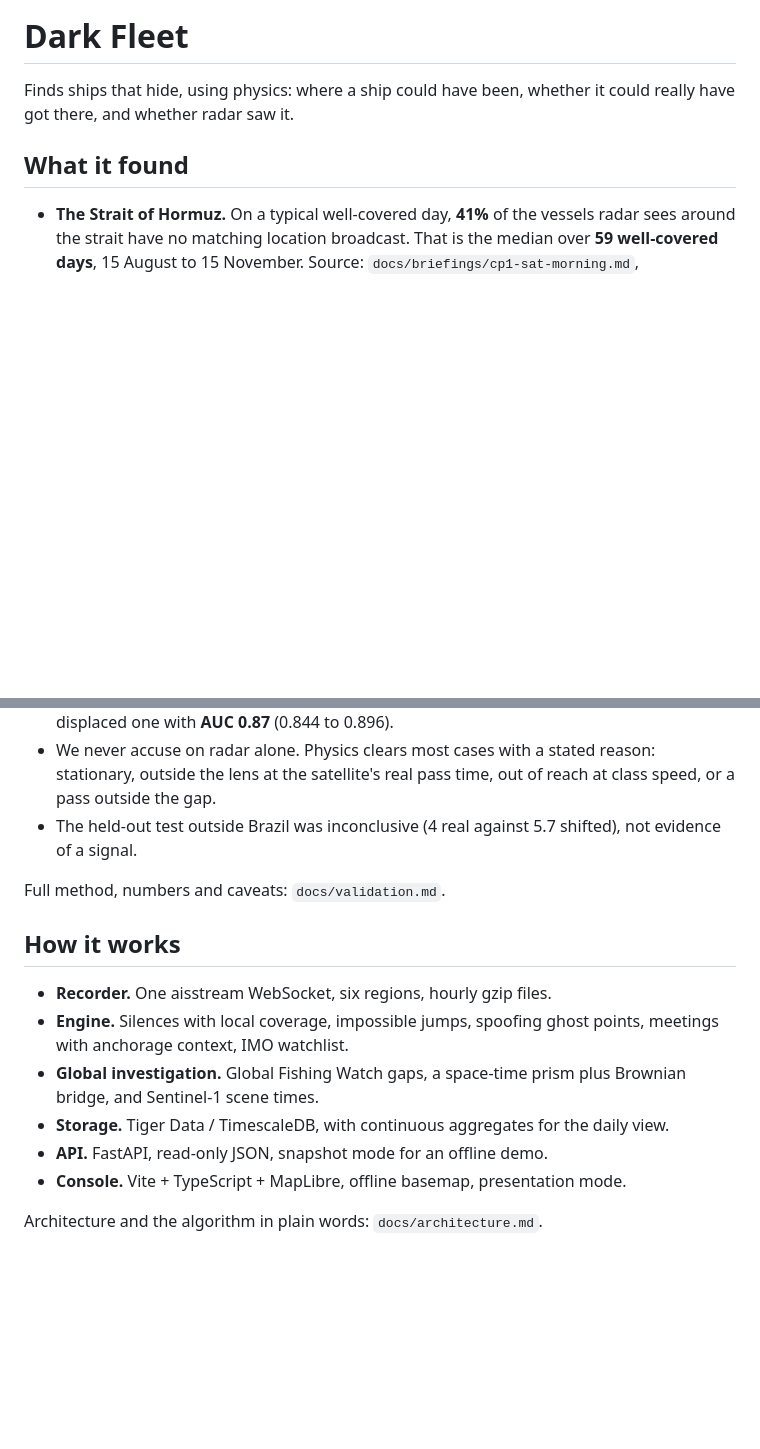
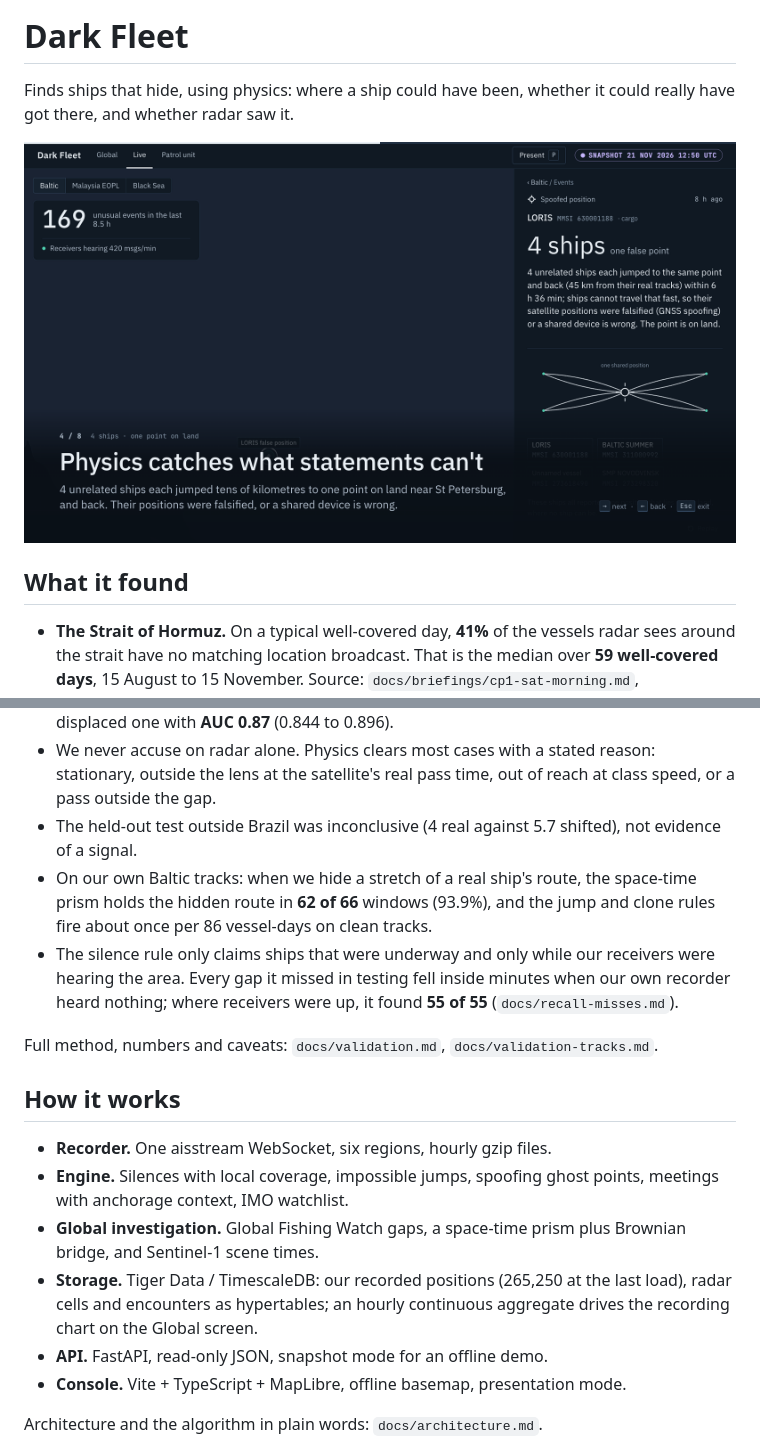
Before and after one commit to kassem-kanjo/Hack-Western, a Markdown page: README.md, 2 parts joined by grey strips. Drawn GitHub-style; pictures changed too: docs/media/hero.png (added); blank space fills up the shorter version.

Commit message:
docs: README hero image, own-track validation, accurate Tiger line (#18)
Co-Authored-By: Claude Opus 5.5 <noreply@anthropic.com>

```diff
--- a/README.md
+++ b/README.md
@@ -1,6 +1,8 @@
 # Dark Fleet
 
 Finds ships that hide, using physics: where a ship could have been, whether it could really have got there, and whether radar saw it.
+
+![Four unrelated ships jumping to the same point on land near St Petersburg and back: a spoofed position caught by physics](docs/media/hero.png)
 
 ## What it found
 
@@ -18,15 +20,17 @@ We tested our own method before trusting it.
 - Locating a dark ship works: the Brownian-bridge model puts the true position above a displaced one with **AUC 0.87** (0.844 to 0.896).
 - We never accuse on radar alone. Physics clears most cases with a stated reason: stationary, outside the lens at the satellite's real pass time, out of reach at class speed, or a pass outside the gap.
 - The held-out test outside Brazil was inconclusive (4 real against 5.7 shifted), not evidence of a signal.
+- On our own Baltic tracks: when we hide a stretch of a real ship's route, the space-time prism holds the hidden route in **62 of 66** windows (93.9%), and the jump and clone rules fire about once per 86 vessel-days on clean tracks.
+- The silence rule only claims ships that were underway and only while our receivers were hearing the area. Every gap it missed in testing fell inside minutes when our own recorder heard nothing; where receivers were up, it found **55 of 55** (`docs/recall-misses.md`).
 
-Full method, numbers and caveats: `docs/validation.md`.
+Full method, numbers and caveats: `docs/validation.md`, `docs/validation-tracks.md`.
 
 ## How it works
 
 - **Recorder.** One aisstream WebSocket, six regions, hourly gzip files.
 - **Engine.** Silences with local coverage, impossible jumps, spoofing ghost points, meetings with anchorage context, IMO watchlist.
 - **Global investigation.** Global Fishing Watch gaps, a space-time prism plus Brownian bridge, and Sentinel-1 scene times.
-- **Storage.** Tiger Data / TimescaleDB, with continuous aggregates for the daily view.
+- **Storage.** Tiger Data / TimescaleDB: our recorded positions (265,250 at the last load), radar cells and encounters as hypertables; an hourly continuous aggregate drives the recording chart on the Global screen.
 - **API.** FastAPI, read-only JSON, snapshot mode for an offline demo.
 - **Console.** Vite + TypeScript + MapLibre, offline basemap, presentation mode.
 
```
